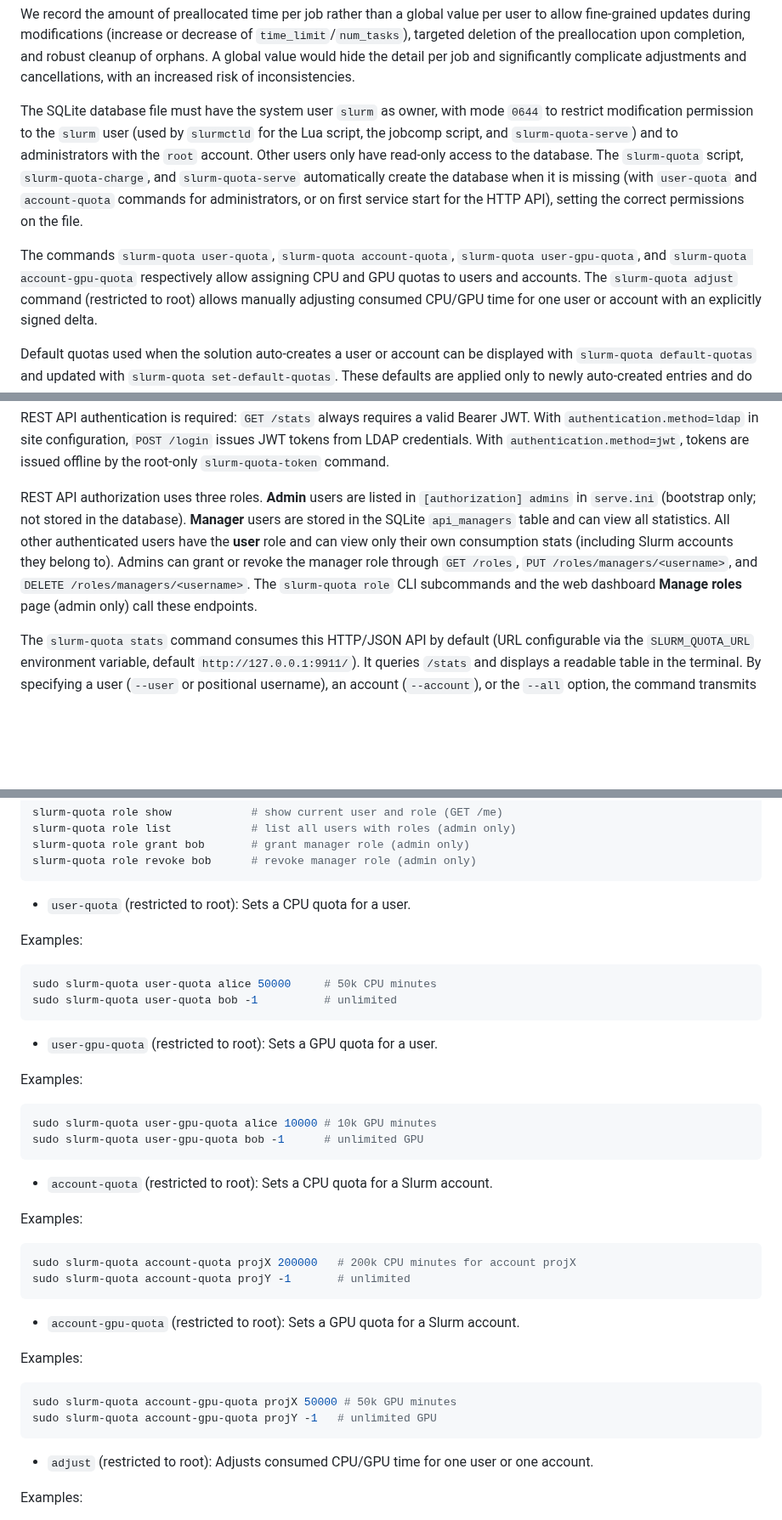
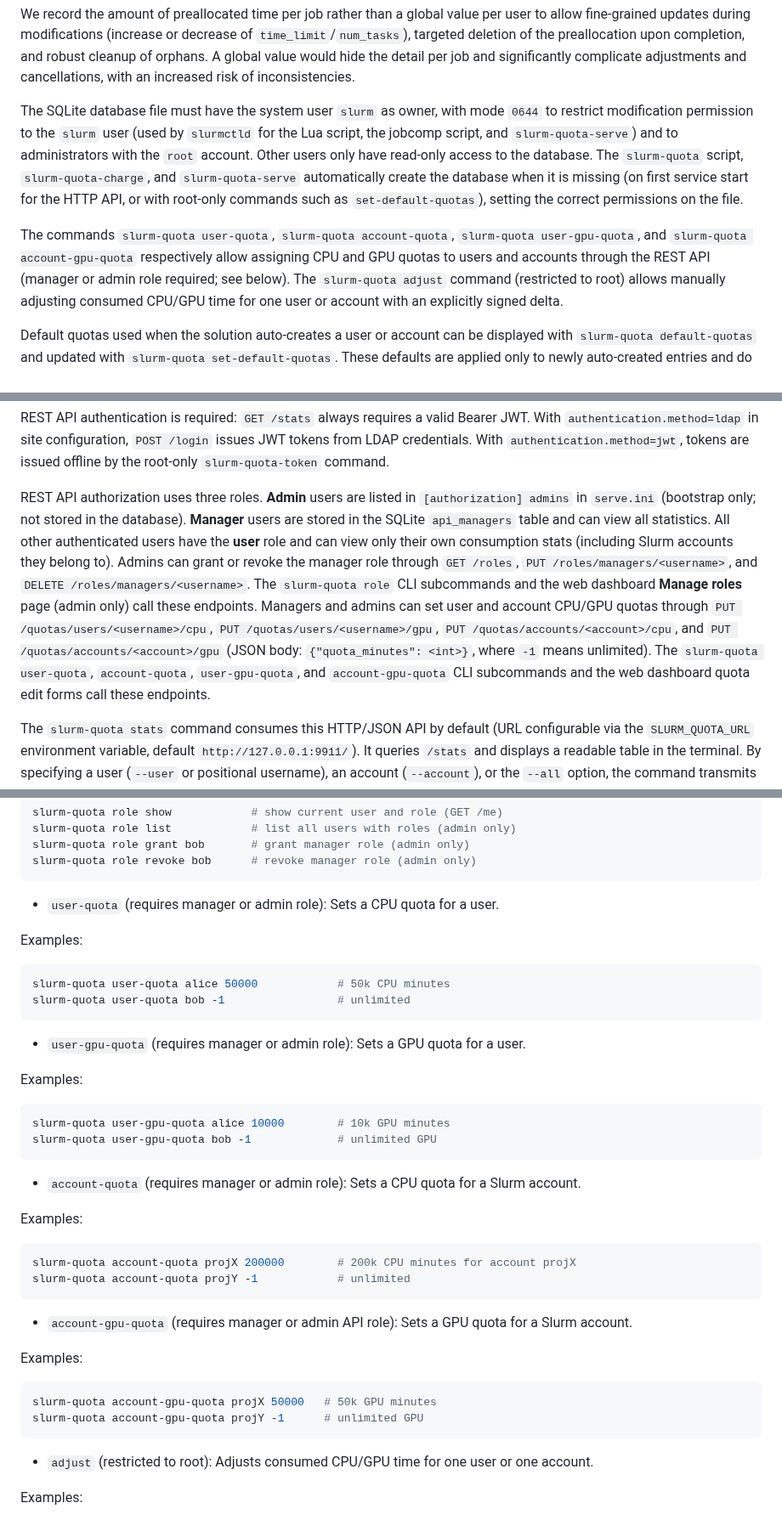
Before and after one commit to rackslab/slurm-quota, a Markdown page: README.md, 3 parts joined by grey strips. Shown at 85% size. GitHub-like rendering; blank space fills up the shorter version.

Commit message:
docs: update README.md after quotas change API

````diff
--- a/README.md
+++ b/README.md
@@ -41,9 +41,9 @@ In the SQLite database, there are 4 tables:
 
 We record the amount of preallocated time per job rather than a global value per user to allow fine-grained updates during modifications (increase or decrease of `time_limit`/`num_tasks`), targeted deletion of the preallocation upon completion, and robust cleanup of orphans. A global value would hide the detail per job and significantly complicate adjustments and cancellations, with an increased risk of inconsistencies.
 
-The SQLite database file must have the system user `slurm` as owner, with mode `0644` to restrict modification permission to the `slurm` user (used by `slurmctld` for the Lua script, the jobcomp script, and `slurm-quota-serve`) and to administrators with the `root` account. Other users only have read-only access to the database. The `slurm-quota` script, `slurm-quota-charge`, and `slurm-quota-serve` automatically create the database when it is missing (with `user-quota` and `account-quota` commands for administrators, or on first service start for the HTTP API), setting the correct permissions on the file.
+The SQLite database file must have the system user `slurm` as owner, with mode `0644` to restrict modification permission to the `slurm` user (used by `slurmctld` for the Lua script, the jobcomp script, and `slurm-quota-serve`) and to administrators with the `root` account. Other users only have read-only access to the database. The `slurm-quota` script, `slurm-quota-charge`, and `slurm-quota-serve` automatically create the database when it is missing (on first service start for the HTTP API, or with root-only commands such as `set-default-quotas`), setting the correct permissions on the file.
 
-The commands `slurm-quota user-quota`, `slurm-quota account-quota`, `slurm-quota user-gpu-quota`, and `slurm-quota account-gpu-quota` respectively allow assigning CPU and GPU quotas to users and accounts.
+The commands `slurm-quota user-quota`, `slurm-quota account-quota`, `slurm-quota user-gpu-quota`, and `slurm-quota account-gpu-quota` respectively allow assigning CPU and GPU quotas to users and accounts through the REST API (manager or admin role required; see below).
 The `slurm-quota adjust` command (restricted to root) allows manually adjusting consumed CPU/GPU time for one user or account with an explicitly signed delta.
 
 Default quotas used when the solution auto-creates a user or account can be displayed with `slurm-quota default-quotas` and updated with `slurm-quota set-default-quotas`. These defaults are applied only to newly auto-created entries and do not modify existing users/accounts.
@@ -56,7 +56,7 @@ The `slurm-quota-serve` command starts a small HTTP/JSON server designed to work
 
 REST API authentication is required: `GET /stats` always requires a valid Bearer JWT. With `authentication.method=ldap` in site configuration, `POST /login` issues JWT tokens from LDAP credentials. With `authentication.method=jwt`, tokens are issued offline by the root-only `slurm-quota-token` command.
 
-REST API authorization uses three roles. **Admin** users are listed in `[authorization] admins` in `serve.ini` (bootstrap only; not stored in the database). **Manager** users are stored in the SQLite `api_managers` table and can view all statistics. All other authenticated users have the **user** role and can view only their own consumption stats (including Slurm accounts they belong to). Admins can grant or revoke the manager role through `GET /roles`, `PUT /roles/managers/<username>`, and `DELETE /roles/managers/<username>`. The `slurm-quota role` CLI subcommands and the web dashboard **Manage roles** page (admin only) call these endpoints.
+REST API authorization uses three roles. **Admin** users are listed in `[authorization] admins` in `serve.ini` (bootstrap only; not stored in the database). **Manager** users are stored in the SQLite `api_managers` table and can view all statistics. All other authenticated users have the **user** role and can view only their own consumption stats (including Slurm accounts they belong to). Admins can grant or revoke the manager role through `GET /roles`, `PUT /roles/managers/<username>`, and `DELETE /roles/managers/<username>`. The `slurm-quota role` CLI subcommands and the web dashboard **Manage roles** page (admin only) call these endpoints. Managers and admins can set user and account CPU/GPU quotas through `PUT /quotas/users/<username>/cpu`, `PUT /quotas/users/<username>/gpu`, `PUT /quotas/accounts/<account>/cpu`, and `PUT /quotas/accounts/<account>/gpu` (JSON body: `{"quota_minutes": <int>}`, where `-1` means unlimited). The `slurm-quota user-quota`, `account-quota`, `user-gpu-quota`, and `account-gpu-quota` CLI subcommands and the web dashboard quota edit forms call these endpoints.
 
 The `slurm-quota stats` command consumes this HTTP/JSON API by default (URL configurable via the `SLURM_QUOTA_URL` environment variable, default `http://127.0.0.1:9911/`). It queries `/stats` and displays a readable table in the terminal. By specifying a user (`--user` or positional username), an account (`--account`), or the `--all` option, the command transmits the appropriate filters to the service. User and account selectors are mutually exclusive. Users with the **user** role receive `HTTP 403` when requesting data outside their scope. If the service is not available or in case of connection failure to the server, execution fails with an error message.
 
@@ -534,40 +534,40 @@ slurm-quota role grant bob       # grant manager role (admin only)
 slurm-quota role revoke bob      # revoke manager role (admin only)
 ```
 
-- `user-quota` (restricted to root): Sets a CPU quota for a user.
+- `user-quota` (requires manager or admin role): Sets a CPU quota for a user.
 
 Examples:
 
 ```bash
-sudo slurm-quota user-quota alice 50000     # 50k CPU minutes
-sudo slurm-quota user-quota bob -1          # unlimited
+slurm-quota user-quota alice 50000            # 50k CPU minutes
+slurm-quota user-quota bob -1                 # unlimited
 ```
 
-- `user-gpu-quota` (restricted to root): Sets a GPU quota for a user.
+- `user-gpu-quota` (requires manager or admin role): Sets a GPU quota for a user.
 
 Examples:
 
 ```bash
-sudo slurm-quota user-gpu-quota alice 10000 # 10k GPU minutes
-sudo slurm-quota user-gpu-quota bob -1      # unlimited GPU
+slurm-quota user-gpu-quota alice 10000        # 10k GPU minutes
+slurm-quota user-gpu-quota bob -1             # unlimited GPU
 ```
 
-- `account-quota` (restricted to root): Sets a CPU quota for a Slurm account.
+- `account-quota` (requires manager or admin role): Sets a CPU quota for a Slurm account.
 
 Examples:
 
 ```bash
-sudo slurm-quota account-quota projX 200000   # 200k CPU minutes for account projX
-sudo slurm-quota account-quota projY -1       # unlimited
+slurm-quota account-quota projX 200000        # 200k CPU minutes for account projX
+slurm-quota account-quota projY -1            # unlimited
 ```
 
-- `account-gpu-quota` (restricted to root): Sets a GPU quota for a Slurm account.
+- `account-gpu-quota` (requires manager or admin API role): Sets a GPU quota for a Slurm account.
 
 Examples:
 
 ```bash
-sudo slurm-quota account-gpu-quota projX 50000 # 50k GPU minutes
-sudo slurm-quota account-gpu-quota projY -1   # unlimited GPU
+slurm-quota account-gpu-quota projX 50000   # 50k GPU minutes
+slurm-quota account-gpu-quota projY -1      # unlimited GPU
 ```
 
 - `adjust` (restricted to root): Adjusts consumed CPU/GPU time for one user or one account.
````
Also changed, not shown: other parts of README.md (+1 -1 lines).
